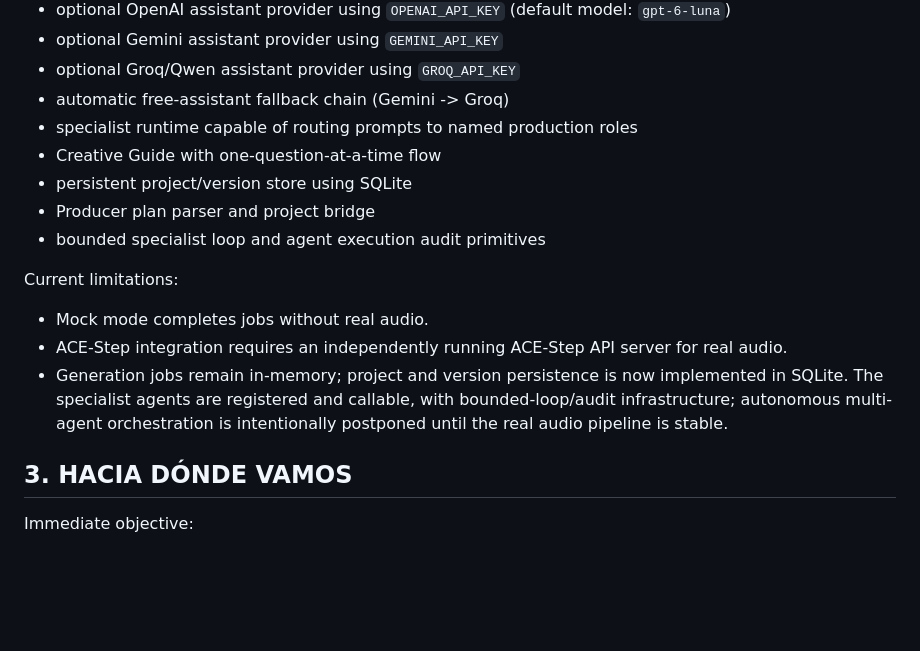
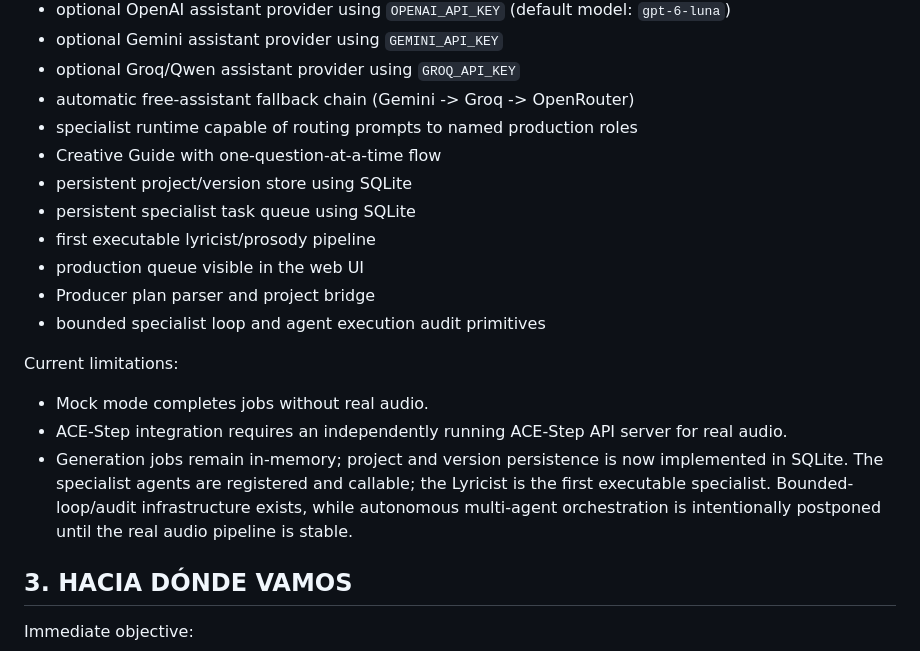
Before and after one commit to Mareta3rd/Musicstudio, a Markdown page: docs/SALVAVIDAS.md, the part around the change. GitHub-like rendering; blank space fills up the shorter version.

Commit message:
Update lifeboat with task engine and free provider fallback

```diff
--- a/docs/SALVAVIDAS.md
+++ b/docs/SALVAVIDAS.md
@@ -51,10 +51,13 @@ Implemented in this foundation block:
 - optional OpenAI assistant provider using `OPENAI_API_KEY` (default model: `gpt-6-luna`)
 - optional Gemini assistant provider using `GEMINI_API_KEY`
 - optional Groq/Qwen assistant provider using `GROQ_API_KEY`
-- automatic free-assistant fallback chain (Gemini -> Groq)
+- automatic free-assistant fallback chain (Gemini -> Groq -> OpenRouter)
 - specialist runtime capable of routing prompts to named production roles
 - Creative Guide with one-question-at-a-time flow
 - persistent project/version store using SQLite
+- persistent specialist task queue using SQLite
+- first executable lyricist/prosody pipeline
+- production queue visible in the web UI
 - Producer plan parser and project bridge
 - bounded specialist loop and agent execution audit primitives
 
@@ -63,7 +66,7 @@ Current limitations:
 - Mock mode completes jobs without real audio.
 - ACE-Step integration requires an independently running ACE-Step API server for real audio.
 - Generation jobs remain in-memory; project and version persistence is now implemented in SQLite.
-The specialist agents are registered and callable, with bounded-loop/audit infrastructure; autonomous multi-agent orchestration is intentionally postponed until the real audio pipeline is stable.
+The specialist agents are registered and callable; the Lyricist is the first executable specialist. Bounded-loop/audit infrastructure exists, while autonomous multi-agent orchestration is intentionally postponed until the real audio pipeline is stable.
 
 ## 3. HACIA DÓNDE VAMOS
 
```
